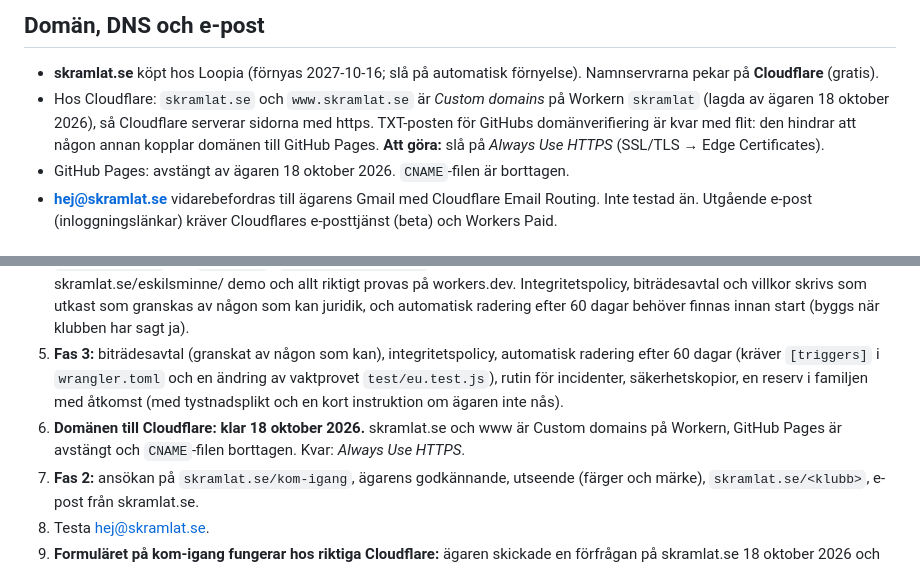
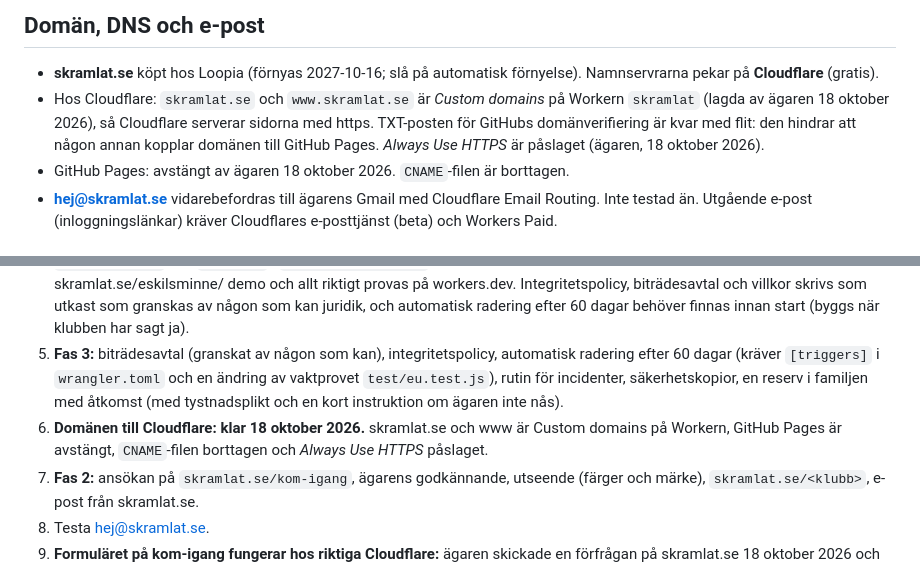
Before and after one commit to adelborgen/eskilsminne-lagforsaljning, a Markdown page: OVERLAMNING.md, 2 parts joined by grey strips. Drawn GitHub-style.

```diff
--- a/OVERLAMNING.md
+++ b/OVERLAMNING.md
@@ -33,7 +33,7 @@ Gamla länkar med `?lag=` skickas vidare till `eskilsminne/`.
 ## Domän, DNS och e-post
 
 - **skramlat.se** köpt hos Loopia (förnyas 2027-10-16; slå på automatisk förnyelse). Namnservrarna pekar på **Cloudflare** (gratis).
-- Hos Cloudflare: `skramlat.se` och `www.skramlat.se` är *Custom domains* på Workern `skramlat` (lagda av ägaren 18 oktober 2026), så Cloudflare serverar sidorna med https. TXT-posten för GitHubs domänverifiering är kvar med flit: den hindrar att någon annan kopplar domänen till GitHub Pages. **Att göra:** slå på *Always Use HTTPS* (SSL/TLS → Edge Certificates).
+- Hos Cloudflare: `skramlat.se` och `www.skramlat.se` är *Custom domains* på Workern `skramlat` (lagda av ägaren 18 oktober 2026), så Cloudflare serverar sidorna med https. TXT-posten för GitHubs domänverifiering är kvar med flit: den hindrar att någon annan kopplar domänen till GitHub Pages. *Always Use HTTPS* är påslaget (ägaren, 18 oktober 2026).
 - GitHub Pages: avstängt av ägaren 18 oktober 2026. `CNAME`-filen är borttagen.
 - **hej@skramlat.se** vidarebefordras till ägarens Gmail med Cloudflare Email Routing. Inte testad än. Utgående e-post (inloggningslänkar) kräver Cloudflares e-posttjänst (beta) och Workers Paid.
 
@@ -88,7 +88,7 @@ Inför Sally Bauerskolorna, andra kunden:
 3. **Lasttest och kontroll av jurisdiktionen** mot en testdatabas (`scripts/lasttest.js`, `scripts/kontrollera-eu.js`).
 4. **Eskilsminne (nästa steg enligt ägaren, 17 oktober 2026):** styrelsens skriftliga ok och en administratör i klubben (inte ägaren). Ägaren frågar klubben. Ingen startdag bestämd. Sedan: töm testklubben, Workers Paid, och växla både `SIDA_ORIGIN` i `wrangler.toml` och `endpoint` i `eskilsminne/lag.js` till skramlat.se samtidigt. Fram till dess visar skramlat.se/eskilsminne/ demo och allt riktigt provas på workers.dev. Integritetspolicy, biträdesavtal och villkor skrivs som utkast som granskas av någon som kan juridik, och automatisk radering efter 60 dagar behöver finnas innan start (byggs när klubben har sagt ja).
 5. **Fas 3:** biträdesavtal (granskat av någon som kan), integritetspolicy, automatisk radering efter 60 dagar (kräver `[triggers]` i `wrangler.toml` och en ändring av vaktprovet `test/eu.test.js`), rutin för incidenter, säkerhetskopior, en reserv i familjen med åtkomst (med tystnadsplikt och en kort instruktion om ägaren inte nås).
-6. **Domänen till Cloudflare: klar 18 oktober 2026.** skramlat.se och www är Custom domains på Workern, GitHub Pages är avstängt och `CNAME`-filen borttagen. Kvar: *Always Use HTTPS*.
+6. **Domänen till Cloudflare: klar 18 oktober 2026.** skramlat.se och www är Custom domains på Workern, GitHub Pages är avstängt, `CNAME`-filen borttagen och *Always Use HTTPS* påslaget.
 7. **Fas 2:** ansökan på `skramlat.se/kom-igang`, ägarens godkännande, utseende (färger och märke), `skramlat.se/<klubb>`, e-post från skramlat.se.
 8. Testa hej@skramlat.se.
 9. **Formuläret på kom-igang fungerar hos riktiga Cloudflare:** ägaren skickade en förfrågan på skramlat.se 18 oktober 2026 och mejlet kom fram (hemligheten `FORFRAGAN_TILL` är alltså rätt inlagd).
```
Also changed, not shown: README.md (+1 -1 lines).
